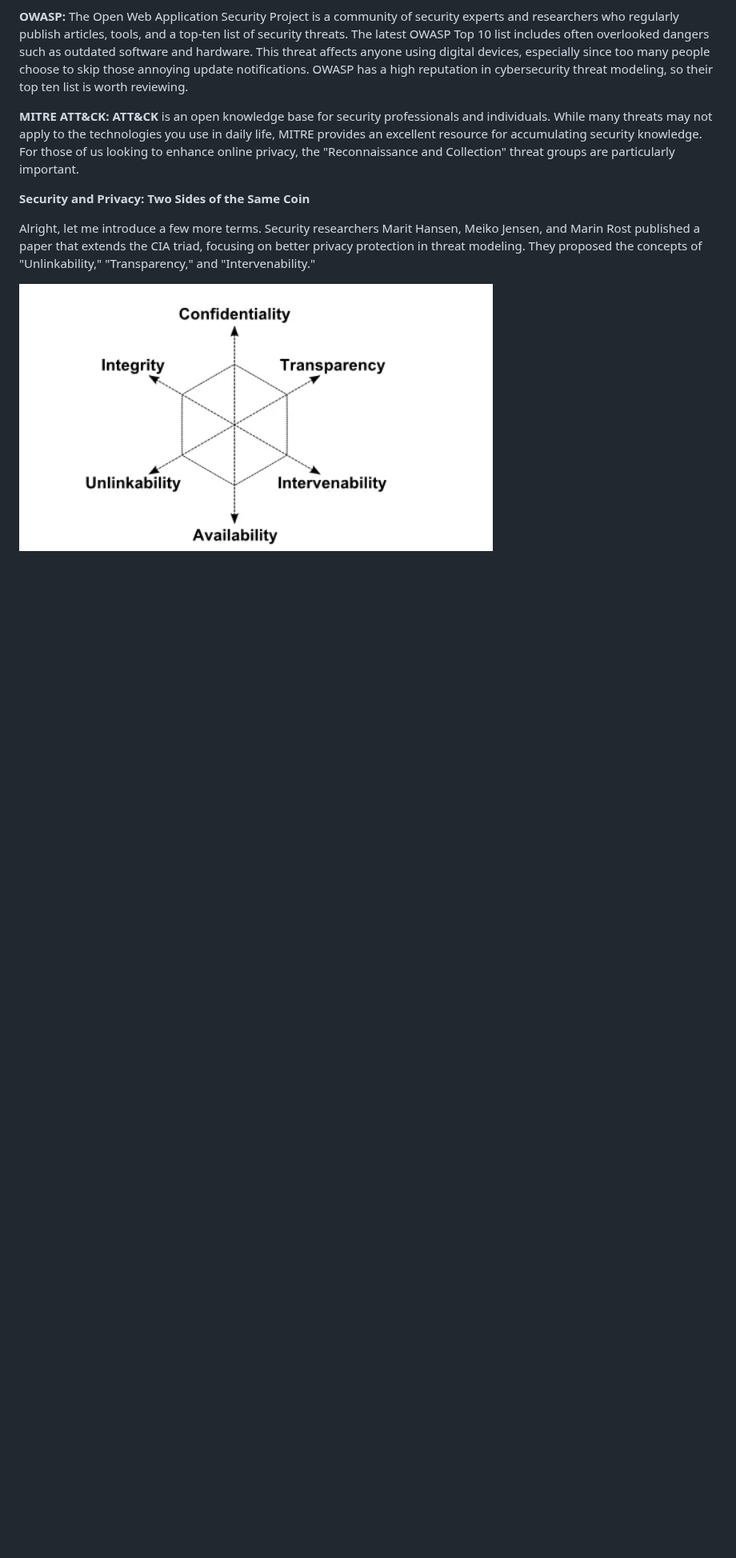
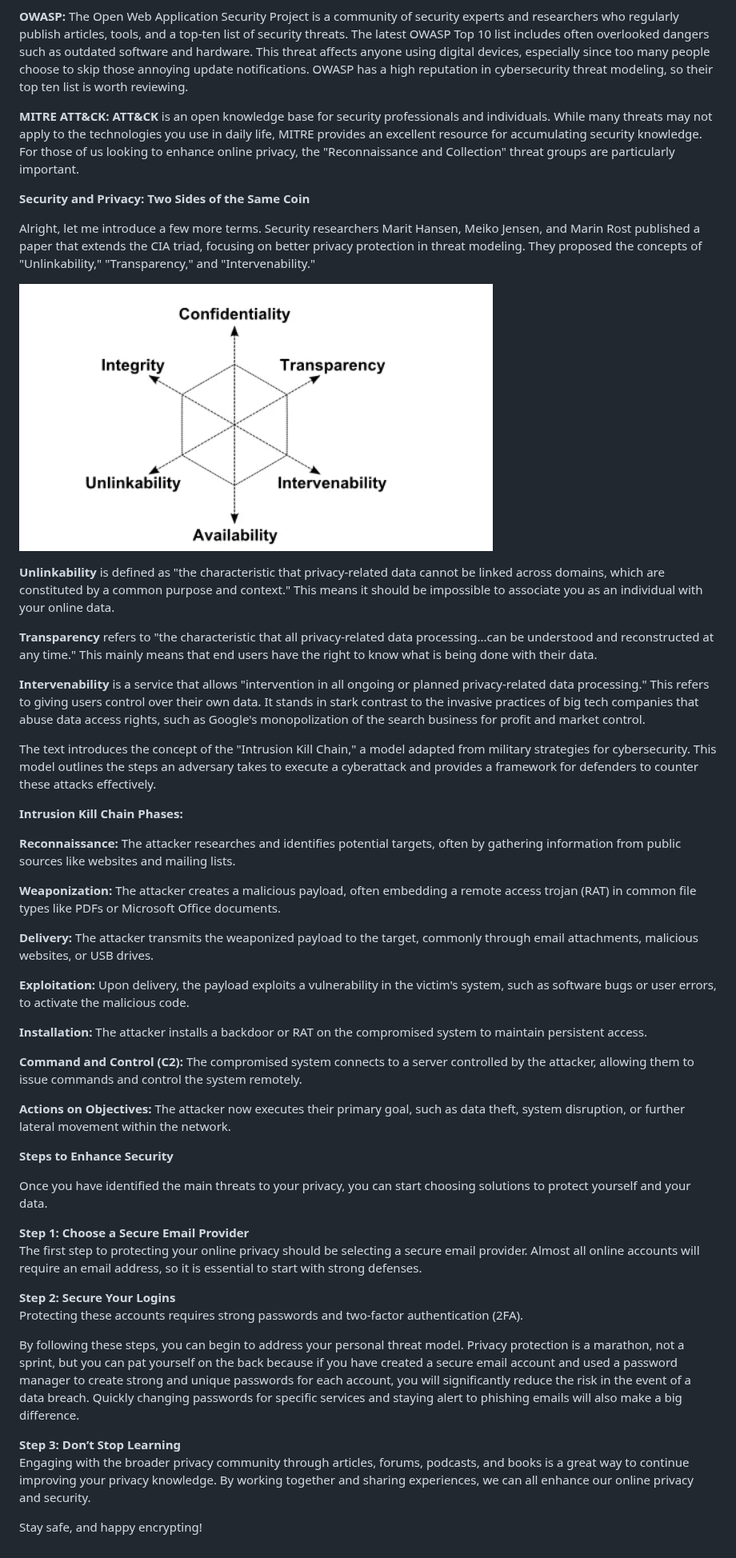
Before and after one commit to Stephenyeah/Information-security, a Markdown page: h1-Organizing-Threath-modeling.md, the part around the change. Shown at 80% size. GitHub-like rendering; blank space fills up the shorter version.

```diff
--- a/h1-Organizing-Threath-modeling.md
+++ b/h1-Organizing-Threath-modeling.md
@@ -35,3 +35,45 @@ When choosing which services to use to solve certain problems, these three chara
 Alright, let me introduce a few more terms. Security researchers Marit Hansen, Meiko Jensen, and Marin Rost published a paper that extends the CIA triad, focusing on better privacy protection in threat modeling. They proposed the concepts of "Unlinkability," "Transparency," and "Intervenability."
 
 ![The concept diagram](https://github.com/Stephenyeah/Information-security/blob/study/2024-08-28%2023_27_08-2024Tuta.png)
+
+**Unlinkability** is defined as "the characteristic that privacy-related data cannot be linked across domains, which are constituted by a common purpose and context." This means it should be impossible to associate you as an individual with your online data.
+
+
+**Transparency** refers to "the characteristic that all privacy-related data processing...can be understood and reconstructed at any time." This mainly means that end users have the right to know what is being done with their data.
+
+**Intervenability** is a service that allows "intervention in all ongoing or planned privacy-related data processing." This refers to giving users control over their own data. It stands in stark contrast to the invasive practices of big tech companies that abuse data access rights, such as Google's monopolization of the search business for profit and market control.
+
+The text introduces the concept of the "Intrusion Kill Chain," a model adapted from military strategies for cybersecurity. This model outlines the steps an adversary takes to execute a cyberattack and provides a framework for defenders to counter these attacks effectively.
+
+**Intrusion Kill Chain Phases:**
+
+**Reconnaissance:** The attacker researches and identifies potential targets, often by gathering information from public sources like websites and mailing lists.
+
+**Weaponization:** The attacker creates a malicious payload, often embedding a remote access trojan (RAT) in common file types like PDFs or Microsoft Office documents.
+
+**Delivery:** The attacker transmits the weaponized payload to the target, commonly through email attachments, malicious websites, or USB drives.
+
+**Exploitation:** Upon delivery, the payload exploits a vulnerability in the victim's system, such as software bugs or user errors, to activate the malicious code.
+
+**Installation:** The attacker installs a backdoor or RAT on the compromised system to maintain persistent access.
+
+**Command and Control (C2):** The compromised system connects to a server controlled by the attacker, allowing them to issue commands and control the system remotely.
+
+**Actions on Objectives:** The attacker now executes their primary goal, such as data theft, system disruption, or further lateral movement within the network.
+
+**Steps to Enhance Security**
+
+Once you have identified the main threats to your privacy, you can start choosing solutions to protect yourself and your data.
+
+**Step 1: Choose a Secure Email Provider**
+The first step to protecting your online privacy should be selecting a secure email provider. Almost all online accounts will require an email address, so it is essential to start with strong defenses.
+
+**Step 2: Secure Your Logins**
+Protecting these accounts requires strong passwords and two-factor authentication (2FA).
+
+By following these steps, you can begin to address your personal threat model. Privacy protection is a marathon, not a sprint, but you can pat yourself on the back because if you have created a secure email account and used a password manager to create strong and unique passwords for each account, you will significantly reduce the risk in the event of a data breach. Quickly changing passwords for specific services and staying alert to phishing emails will also make a big difference.
+
+**Step 3: Don’t Stop Learning**
+Engaging with the broader privacy community through articles, forums, podcasts, and books is a great way to continue improving your privacy knowledge. By working together and sharing experiences, we can all enhance our online privacy and security.
+
+Stay safe, and happy encrypting!
```
